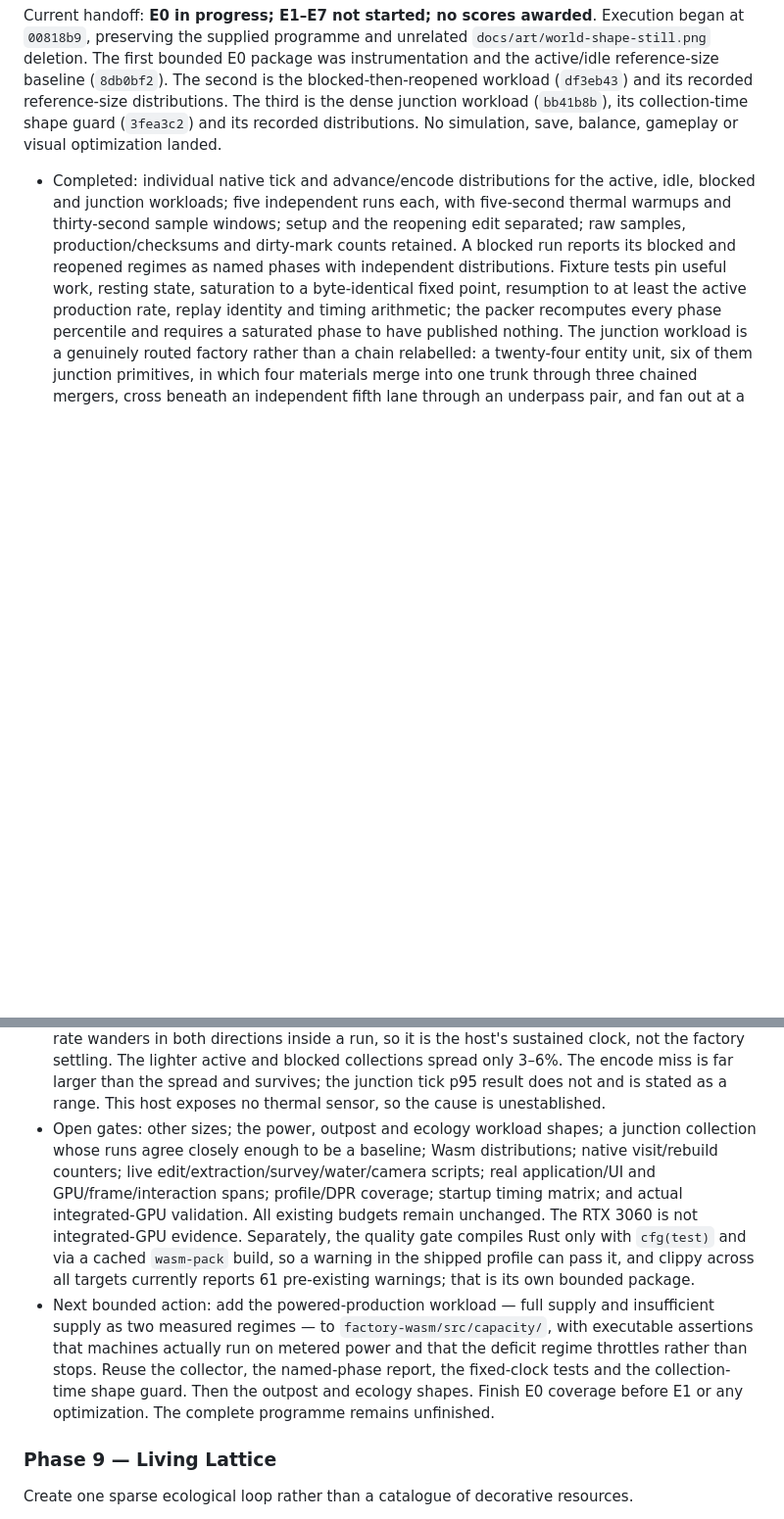
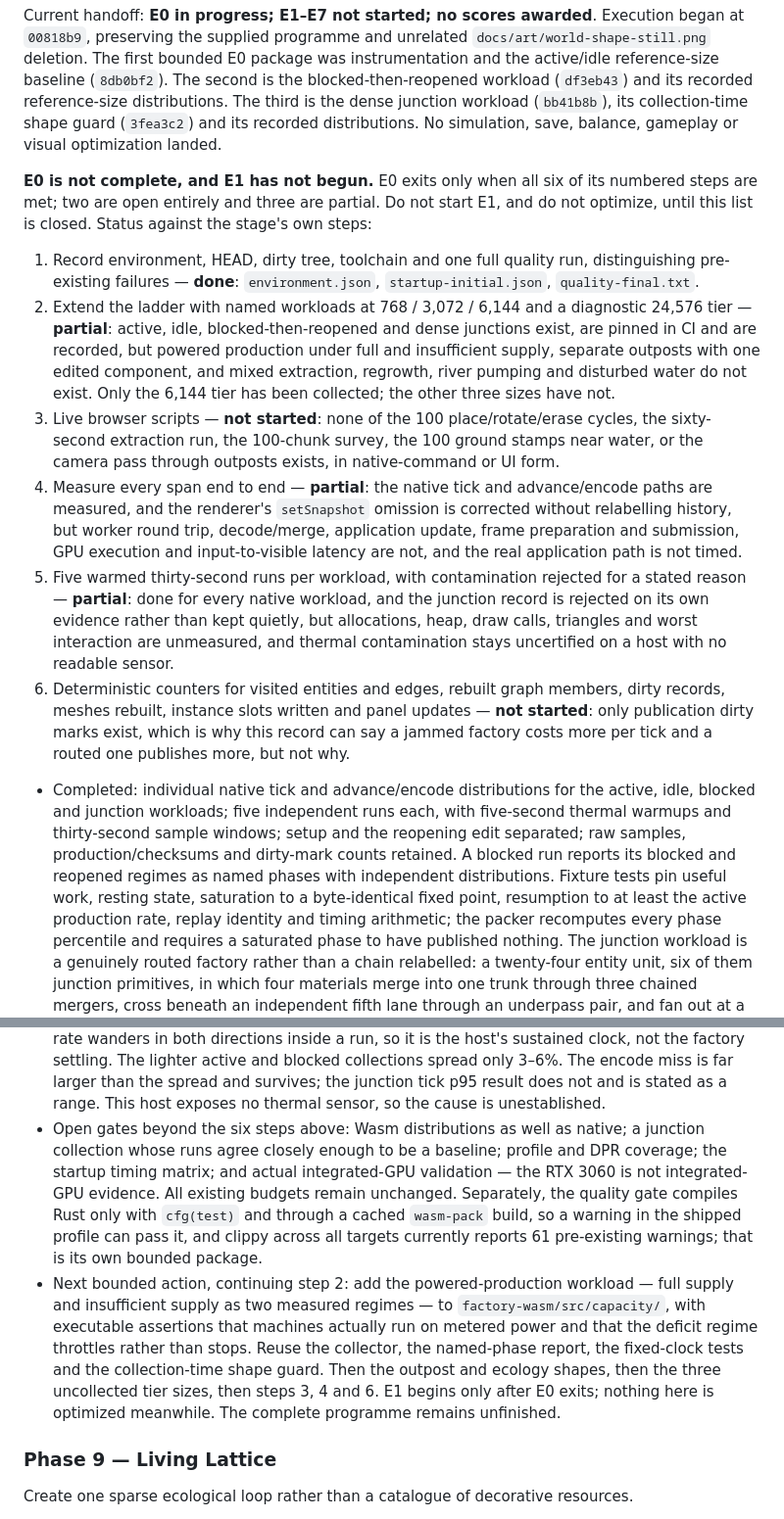
Before and after one commit to Sidem/HexFactory, a Markdown page: docs/HEXFACTORY-PLAN.md, 2 parts joined by grey strips. Shown at 98% size. GitHub-like rendering; blank space fills up the shorter version.

Commit message:
docs: state E0's status against its own six exit steps
The handoff said E0 was in progress and listed open gates as a flat sentence,
which does not answer whether the stage can be exited or E1 started. Two of
E0's six numbered steps have not been started at all - the live browser
scripts, and the deterministic visit, rebuild, mesh, instance and panel
counters - and three more are partial: four of the seven named workloads
exist and only the 6,144 tier of four has been collected; the worker round
trip, decode and merge, application update, frame submission, GPU execution
and input-to-visible spans are unmeasured; and allocations, heap, draw calls,
triangles and worst interaction are not reported.

The handoff now records each of the six steps with what is done and what is
missing, states plainly that E1 does not begin and nothing is optimized until
they close, and orders the remaining work. The open-gates bullet keeps only
what the steps do not already name, so the two lists no longer disagree.

No source, simulation, save, balance, gameplay or visual change.

```diff
--- a/docs/HEXFACTORY-PLAN.md
+++ b/docs/HEXFACTORY-PLAN.md
@@ -366,6 +366,34 @@ reference-size distributions. The third is the dense junction workload (`bb41b8b
 collection-time shape guard (`3fea3c2`) and its recorded distributions. No simulation, save, balance,
 gameplay or visual optimization landed.
 
+**E0 is not complete, and E1 has not begun.** E0 exits only when all six of its numbered steps are
+met; two are open entirely and three are partial. Do not start E1, and do not optimize, until this
+list is closed. Status against the stage's own steps:
+
+1. Record environment, HEAD, dirty tree, toolchain and one full quality run, distinguishing
+   pre-existing failures — **done**: `environment.json`, `startup-initial.json`, `quality-final.txt`.
+2. Extend the ladder with named workloads at 768 / 3,072 / 6,144 and a diagnostic 24,576 tier —
+   **partial**: active, idle, blocked-then-reopened and dense junctions exist, are pinned in CI and
+   are recorded, but powered production under full and insufficient supply, separate outposts with
+   one edited component, and mixed extraction, regrowth, river pumping and disturbed water do not
+   exist. Only the 6,144 tier has been collected; the other three sizes have not.
+3. Live browser scripts — **not started**: none of the 100 place/rotate/erase cycles, the
+   sixty-second extraction run, the 100-chunk survey, the 100 ground stamps near water, or the camera
+   pass through outposts exists, in native-command or UI form.
+4. Measure every span end to end — **partial**: the native tick and advance/encode paths are
+   measured, and the renderer's `setSnapshot` omission is corrected without relabelling history, but
+   worker round trip, decode/merge, application update, frame preparation and submission, GPU
+   execution and input-to-visible latency are not, and the real application path is not timed.
+5. Five warmed thirty-second runs per workload, with contamination rejected for a stated reason —
+   **partial**: done for every native workload, and the junction record is rejected on its own
+   evidence rather than kept quietly, but allocations, heap, draw calls, triangles and worst
+   interaction are unmeasured, and thermal contamination stays uncertified on a host with no readable
+   sensor.
+6. Deterministic counters for visited entities and edges, rebuilt graph members, dirty records,
+   meshes rebuilt, instance slots written and panel updates — **not started**: only publication dirty
+   marks exist, which is why this record can say a jammed factory costs more per tick and a routed
+   one publishes more, but not why.
+
 - Completed: individual native tick and advance/encode distributions for the active, idle, blocked
   and junction workloads; five independent runs each, with five-second thermal warmups and
   thirty-second sample windows; setup and the reopening edit separated; raw samples,
@@ -409,20 +437,19 @@ gameplay or visual optimization landed.
   settling. The lighter active and blocked collections spread only 3–6%. The encode miss is far
   larger than the spread and survives; the junction tick p95 result does not and is stated as a
   range. This host exposes no thermal sensor, so the cause is unestablished.
-- Open gates: other sizes; the power, outpost and ecology workload shapes; a junction collection
-  whose runs agree closely enough to be a baseline; Wasm distributions; native visit/rebuild
-  counters; live edit/extraction/survey/water/camera scripts; real application/UI and
-  GPU/frame/interaction spans; profile/DPR coverage; startup timing matrix; and actual
-  integrated-GPU validation. All existing budgets remain unchanged. The RTX 3060 is not
-  integrated-GPU evidence. Separately, the quality gate compiles Rust only with `cfg(test)` and via a
-  cached `wasm-pack` build, so a warning in the shipped profile can pass it, and clippy across all
-  targets currently reports 61 pre-existing warnings; that is its own bounded package.
-- Next bounded action: add the powered-production workload — full supply and insufficient supply as
-  two measured regimes — to `factory-wasm/src/capacity/`, with executable assertions that machines
-  actually run on metered power and that the deficit regime throttles rather than stops. Reuse the
-  collector, the named-phase report, the fixed-clock tests and the collection-time shape guard. Then
-  the outpost and ecology shapes. Finish E0 coverage before E1 or any optimization. The complete
-  programme remains unfinished.
+- Open gates beyond the six steps above: Wasm distributions as well as native; a junction collection
+  whose runs agree closely enough to be a baseline; profile and DPR coverage; the startup timing
+  matrix; and actual integrated-GPU validation — the RTX 3060 is not integrated-GPU evidence. All
+  existing budgets remain unchanged. Separately, the quality gate compiles Rust only with `cfg(test)`
+  and through a cached `wasm-pack` build, so a warning in the shipped profile can pass it, and clippy
+  across all targets currently reports 61 pre-existing warnings; that is its own bounded package.
+- Next bounded action, continuing step 2: add the powered-production workload — full supply and
+  insufficient supply as two measured regimes — to `factory-wasm/src/capacity/`, with executable
+  assertions that machines actually run on metered power and that the deficit regime throttles rather
+  than stops. Reuse the collector, the named-phase report, the fixed-clock tests and the
+  collection-time shape guard. Then the outpost and ecology shapes, then the three uncollected tier
+  sizes, then steps 3, 4 and 6. E1 begins only after E0 exits; nothing here is optimized meanwhile.
+  The complete programme remains unfinished.
 
 ### Phase 9 — Living Lattice
 
```
